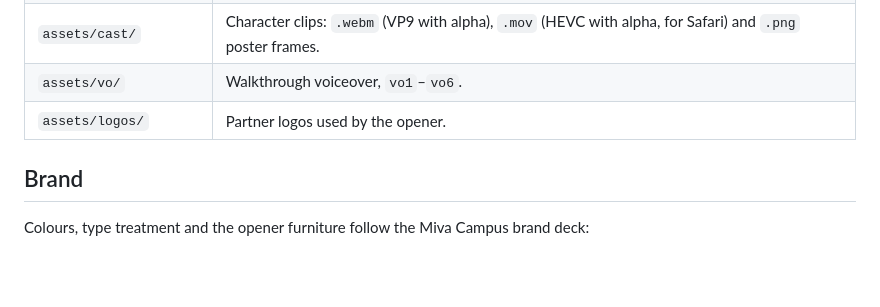
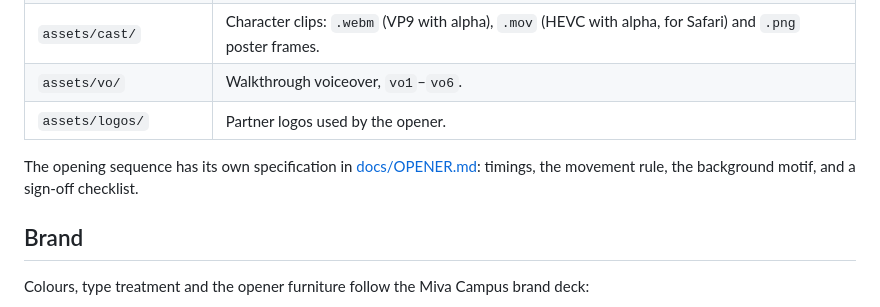
Before and after one commit to mojerry96-coder/prompt_fixer, a Markdown page: README.md, the part around the change. Drawn GitHub-style; blank space fills up the shorter version.

```diff
--- a/README.md
+++ b/README.md
@@ -42,6 +42,8 @@ Progress is saved in the browser's `localStorage`, so a learner who reloads carr
 | `assets/vo/` | Walkthrough voiceover, `vo1`–`vo6`. |
 | `assets/logos/` | Partner logos used by the opener. |
 
+The opening sequence has its own specification in [docs/OPENER.md](docs/OPENER.md): timings, the movement rule, the background motif, and a sign-off checklist.
+
 ## Brand
 
 Colours, type treatment and the opener furniture follow the Miva Campus brand deck:
```
Also changed, not shown: docs/OPENER.md (added, +176 -0 lines).
